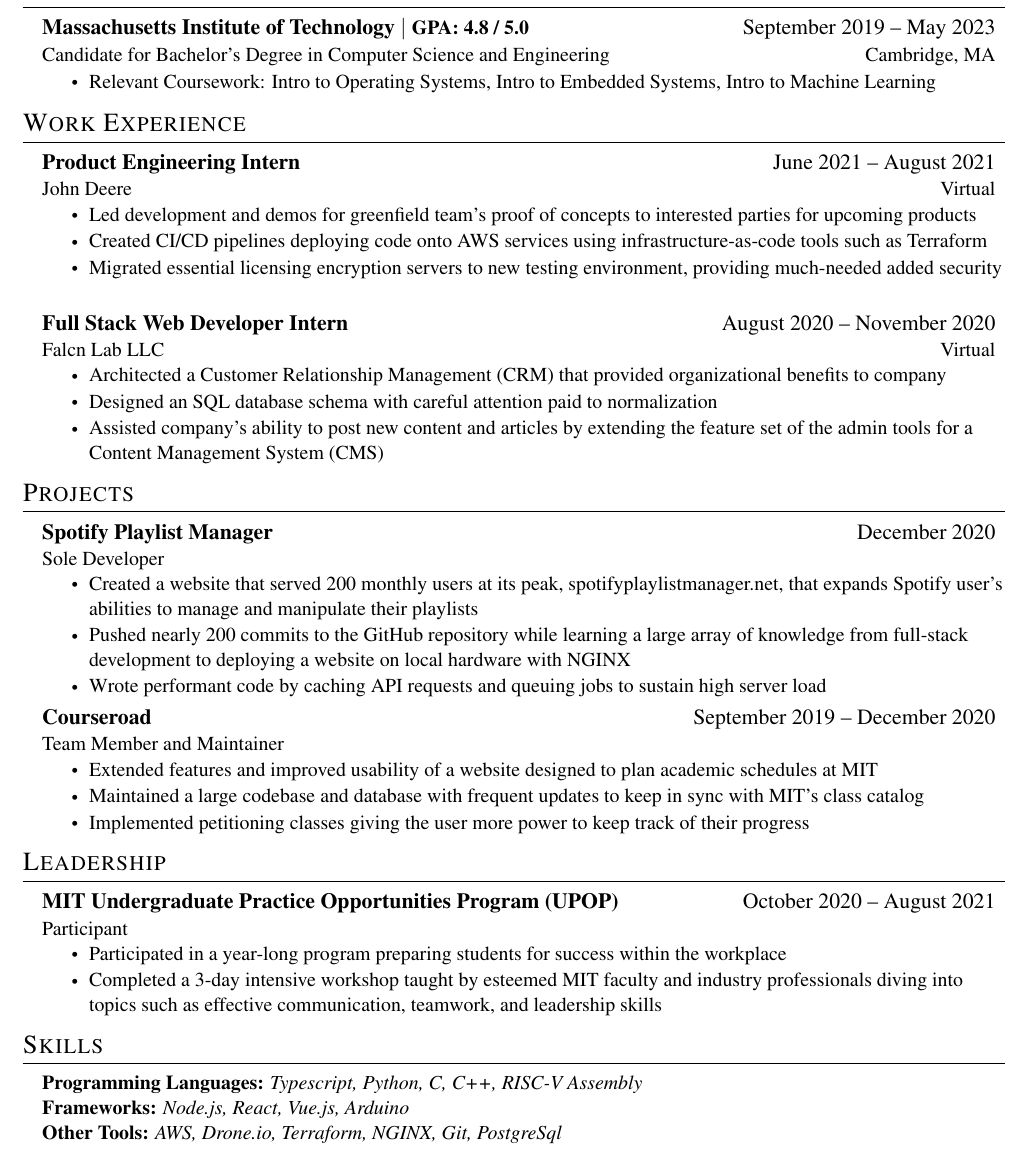
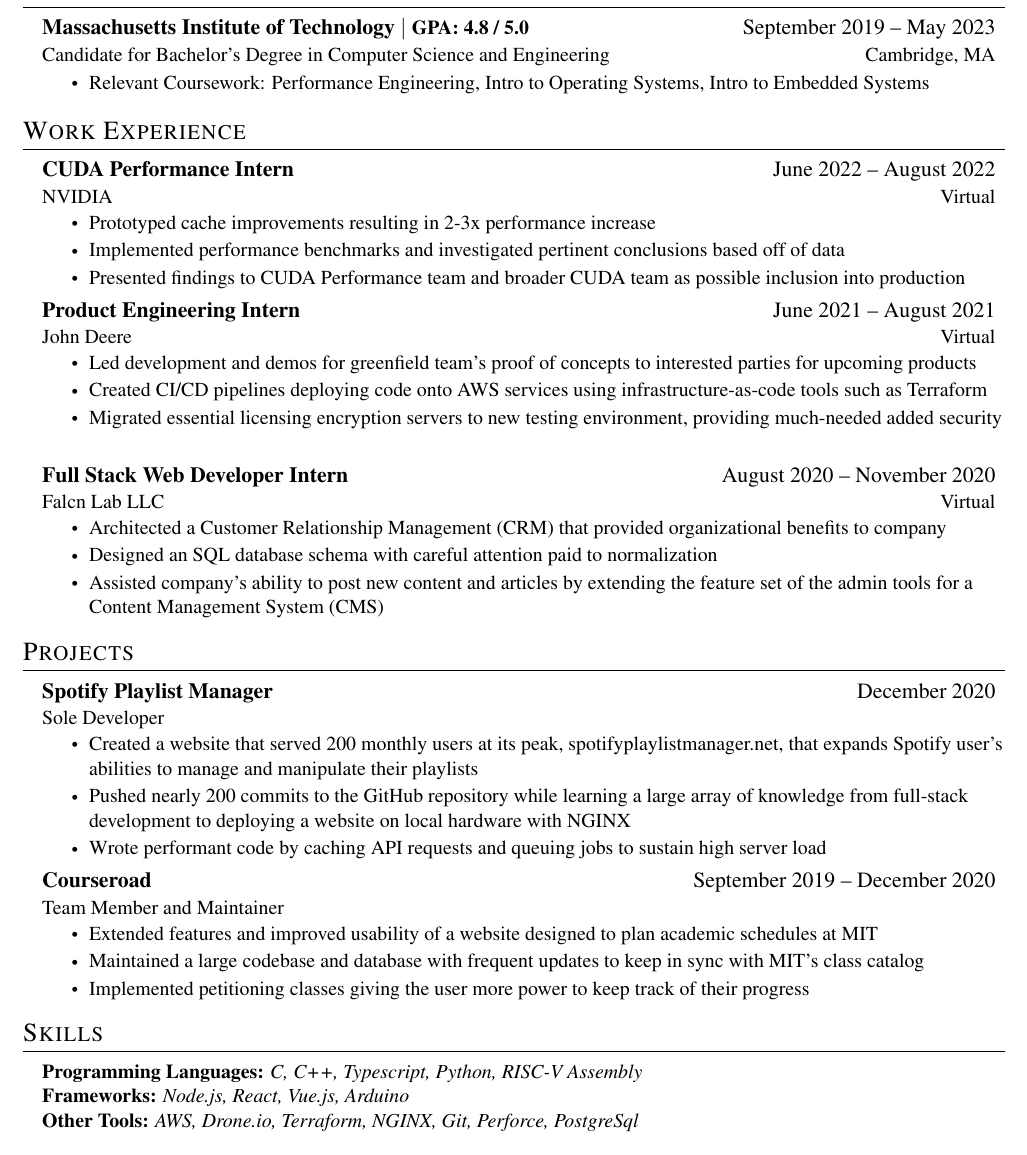
Before and after one commit to MaximoMachado/resume, a LaTeX CV (MaximoMachado-Resume.tex): part of the page, cut so that both start at the same text. Compiled offline with pdfLaTeX.

Commit message:
Update resume to add NVIDIA section, removing UPOP

```diff
--- a/MaximoMachado-Resume.tex
+++ b/MaximoMachado-Resume.tex
@@ -127,9 +127,10 @@
 
 \CVItemListStart
 \CVItem{Relevant Coursework:
+  Performance Engineering,
   Intro to Operating Systems,
-  Intro to Embedded Systems,
-  Intro to Machine Learning}
+  Intro to Embedded Systems
+  }
 \CVItemListEnd
 \CVSubHeadingListEnd
 
@@ -143,6 +144,14 @@
 %      \CVItemListStart
 %        \CVItem{Why it is important to this employer}
 %      \CVItemListEnd
+\CVSubheading
+{CUDA Performance Intern}{June 2022 -- August 2022}
+{NVIDIA}{Virtual}
+\CVItemListStart
+\CVItem{Prototyped cache improvements resulting in 2-3x performance increase}
+\CVItem{Implemented performance benchmarks and investigated pertinent conclusions based off of data}
+\CVItem{Presented findings to CUDA Performance team and broader CUDA team as possible inclusion into production}
+\CVItemListEnd
 \CVSubheading
 {Product Engineering Intern}{June 2021 -- August 2021}
 {John Deere}{Virtual}
@@ -189,28 +198,14 @@
 \CVSubHeadingListEnd
 
 \vspace{-10pt} % Tighter spacing
-%-----Leadership----------------------------------------------------
-\section{Leadership}
-\CVSubHeadingListStart
-\CVSubheading
-{MIT Undergraduate Practice Opportunities Program (UPOP)}{October 2020 -- August 2021}
-{Participant}{}
-\CVItemListStart
-\CVItem{Participated in a year-long program preparing students for success within the workplace}
-\CVItem{Completed a 3-day intensive workshop taught by esteemed MIT faculty and industry professionals
-  diving into topics such as effective communication, teamwork, and leadership skills}
-\CVItemListEnd
-\CVSubHeadingListEnd
-
-\vspace{-10pt} % Tighter spacing
 
 %-----SKILLS-------------------------------------------------------------------
 \section{Skills}
 \begin{itemize}[leftmargin=0.15in, label={}]
   \small{\item{
-        \textbf{Programming Languages: }{\emph{Typescript, Python, C, C++, RISC-V Assembly}} \\
+        \textbf{Programming Languages: }{\emph{C, C++, Typescript, Python, RISC-V Assembly}} \\
         \textbf{Frameworks: }{\emph{Node.js, React, Vue.js, Arduino}}\\
-        \textbf{Other Tools: }{\emph{AWS, Drone.io, Terraform, NGINX, Git, PostgreSql}} \\
+        \textbf{Other Tools: }{\emph{AWS, Drone.io, Terraform, NGINX, Git, Perforce, PostgreSql}} \\
         }}
 \end{itemize}
 
```
Also changed, not shown: MaximoMachado-Resume.pdf.
